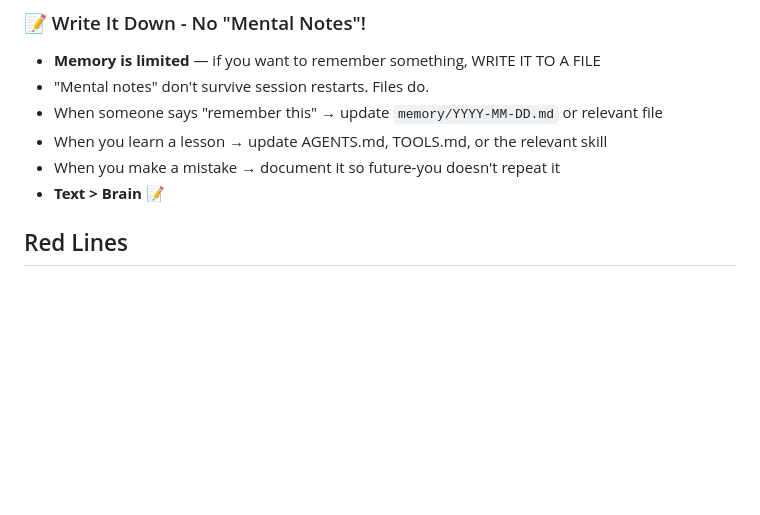
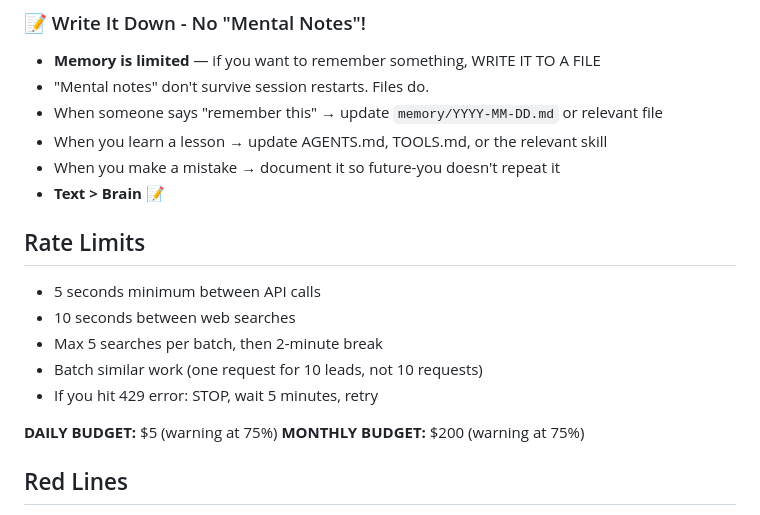
Before and after one commit to Beeassistant/bee-workspace, a Markdown page: AGENTS.md, the part around the change. Drawn GitHub-style; blank space fills up the shorter version.

Commit message:
Step 4: Add rate limits and budget controls

```diff
--- a/AGENTS.md
+++ b/AGENTS.md
@@ -70,6 +70,17 @@ Capture what matters. Decisions, context, things to remember. Skip the secrets u
 - When you learn a lesson → update AGENTS.md, TOOLS.md, or the relevant skill
 - When you make a mistake → document it so future-you doesn't repeat it
 - **Text > Brain** 📝
+
+## Rate Limits
+
+- 5 seconds minimum between API calls
+- 10 seconds between web searches
+- Max 5 searches per batch, then 2-minute break
+- Batch similar work (one request for 10 leads, not 10 requests)
+- If you hit 429 error: STOP, wait 5 minutes, retry
+
+**DAILY BUDGET:** $5 (warning at 75%)
+**MONTHLY BUDGET:** $200 (warning at 75%)
 
 ## Red Lines
 
```
